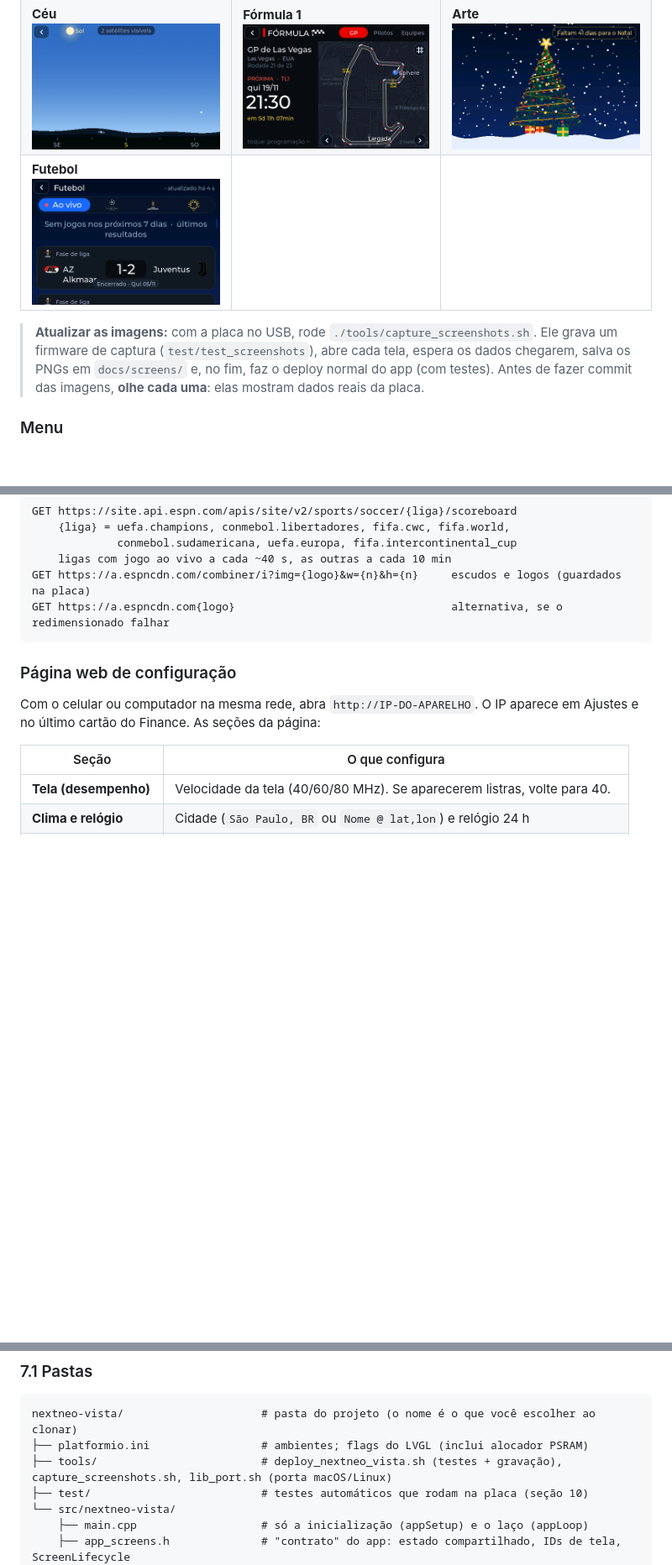
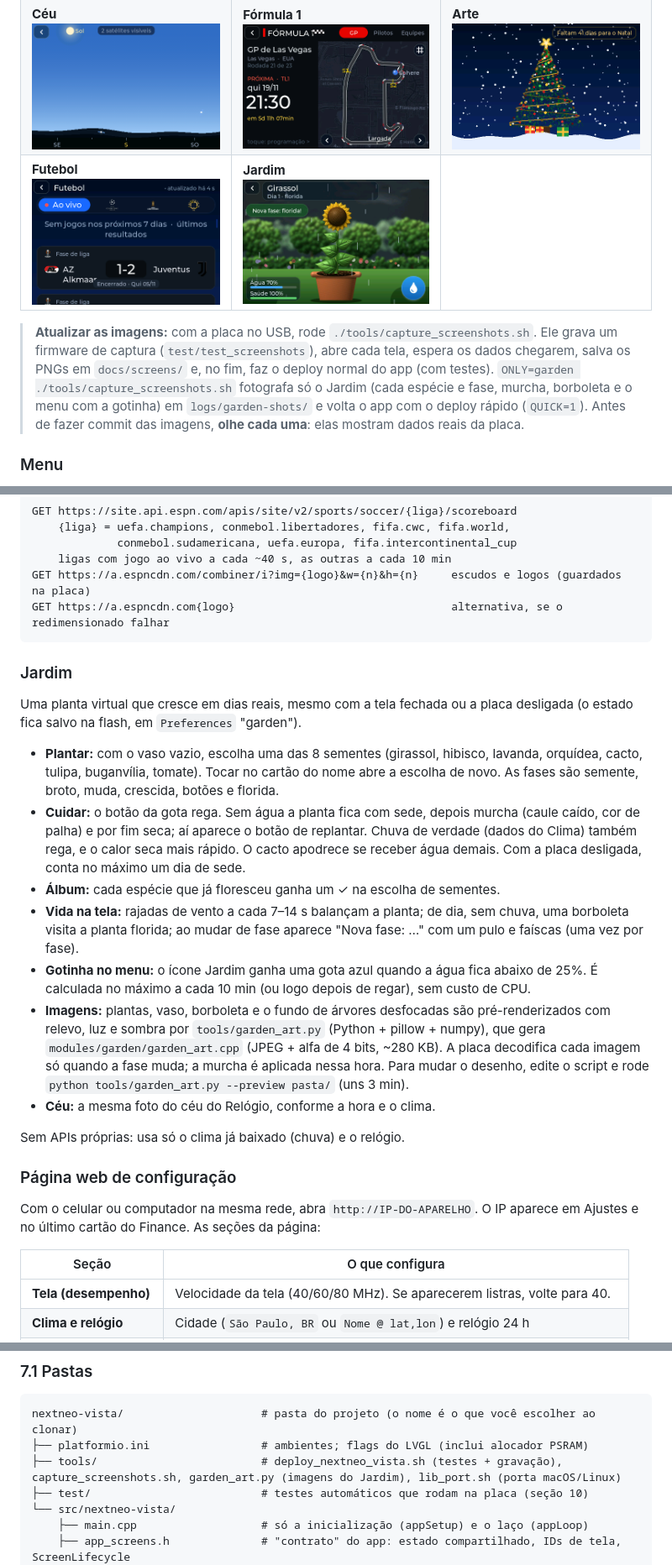
Before and after one commit to ortizraf/nextneo-vista, a Markdown page: README.md, 3 parts joined by grey strips. Shown at 84% size. GitHub-like rendering; pictures changed too: docs/screens/garden.png (added); blank space fills up the shorter version.

Commit message:
Document the Garden screen: README section, screenshot, test suites, 14 screens
Co-Authored-By: Claude Opus 5.5 <noreply@anthropic.com>

````diff
--- a/README.md
+++ b/README.md
@@ -290,9 +290,9 @@ Imagens tiradas da própria placa (480×320). A tela **Fotos** fica de fora porq
 | **Calendário**<br><img src="docs/screens/calendario.png" width="240" alt="Tela Calendário"> | **Radar aéreo**<br><img src="docs/screens/flight-radar.png" width="240" alt="Tela Radar aéreo"> | **Ajustes**<br><img src="docs/screens/settings.png" width="240" alt="Tela Ajustes"> |
 | **Servidores**<br><img src="docs/screens/servers.png" width="240" alt="Tela Servidores"> | **Relógio**<br><img src="docs/screens/clock.png" width="240" alt="Tela Relógio"> | **Aeroporto**<br><img src="docs/screens/airport.png" width="240" alt="Tela Aeroporto"> |
 | **Céu**<br><img src="docs/screens/sky.png" width="240" alt="Tela Céu"> | **Fórmula 1**<br><img src="docs/screens/f1.png" width="240" alt="Tela Fórmula 1"> | **Arte**<br><img src="docs/screens/art.png" width="240" alt="Tela Arte"> |
-| **Futebol**<br><img src="docs/screens/football.png" width="240" alt="Tela Futebol"> | | |
+| **Futebol**<br><img src="docs/screens/football.png" width="240" alt="Tela Futebol"> | **Jardim**<br><img src="docs/screens/garden.png" width="240" alt="Tela Jardim"> | |
 
-> **Atualizar as imagens:** com a placa no USB, rode `./tools/capture_screenshots.sh`. Ele grava um firmware de captura (`test/test_screenshots`), abre cada tela, espera os dados chegarem, salva os PNGs em `docs/screens/` e, no fim, faz o deploy normal do app (com testes). Antes de fazer commit das imagens, **olhe cada uma**: elas mostram dados reais da placa.
+> **Atualizar as imagens:** com a placa no USB, rode `./tools/capture_screenshots.sh`. Ele grava um firmware de captura (`test/test_screenshots`), abre cada tela, espera os dados chegarem, salva os PNGs em `docs/screens/` e, no fim, faz o deploy normal do app (com testes). `ONLY=garden ./tools/capture_screenshots.sh` fotografa só o Jardim (cada espécie e fase, murcha, borboleta e o menu com a gotinha) em `logs/garden-shots/` e volta o app com o deploy rápido (`QUICK=1`). Antes de fazer commit das imagens, **olhe cada uma**: elas mostram dados reais da placa.
 
 ### Menu
 Ícones para as telas do app (Clima, Relógio, Finanças, Calendário, Radar, Aeroporto, Servidores, Fotos) e Ajustes. O ícone de Wi-Fi fica verde quando conectado.
@@ -483,6 +483,20 @@ GET https://a.espncdn.com/combiner/i?img={logo}&w={n}&h={n}     escudos e logos
 GET https://a.espncdn.com{logo}                                 alternativa, se o redimensionado falhar
 ```
 
+### Jardim
+
+Uma planta virtual que cresce em dias reais, mesmo com a tela fechada ou a placa desligada (o estado fica salvo na flash, em `Preferences` "garden").
+
+- **Plantar:** com o vaso vazio, escolha uma das 8 sementes (girassol, hibisco, lavanda, orquídea, cacto, tulipa, buganvília, tomate). Tocar no cartão do nome abre a escolha de novo. As fases são semente, broto, muda, crescida, botões e florida.
+- **Cuidar:** o botão da gota rega. Sem água a planta fica com sede, depois murcha (caule caído, cor de palha) e por fim seca; aí aparece o botão de replantar. Chuva de verdade (dados do Clima) também rega, e o calor seca mais rápido. O cacto apodrece se receber água demais. Com a placa desligada, conta no máximo um dia de sede.
+- **Álbum:** cada espécie que já floresceu ganha um ✓ na escolha de sementes.
+- **Vida na tela:** rajadas de vento a cada 7–14 s balançam a planta; de dia, sem chuva, uma borboleta visita a planta florida; ao mudar de fase aparece "Nova fase: …" com um pulo e faíscas (uma vez por fase).
+- **Gotinha no menu:** o ícone Jardim ganha uma gota azul quando a água fica abaixo de 25%. É calculada no máximo a cada 10 min (ou logo depois de regar), sem custo de CPU.
+- **Imagens:** plantas, vaso, borboleta e o fundo de árvores desfocadas são pré-renderizados com relevo, luz e sombra por `tools/garden_art.py` (Python + pillow + numpy), que gera `modules/garden/garden_art.cpp` (JPEG + alfa de 4 bits, ~280 KB). A placa decodifica cada imagem só quando a fase muda; a murcha é aplicada nessa hora. Para mudar o desenho, edite o script e rode `python tools/garden_art.py --preview pasta/` (uns 3 min).
+- **Céu:** a mesma foto do céu do Relógio, conforme a hora e o clima.
+
+Sem APIs próprias: usa só o clima já baixado (chuva) e o relógio.
+
 ### Página web de configuração
 Com o celular ou computador na mesma rede, abra `http://IP-DO-APARELHO`. O IP aparece em Ajustes e no último cartão do Finance. As seções da página:
 
@@ -535,7 +549,7 @@ Além disso:
 ```text
 nextneo-vista/                     # pasta do projeto (o nome é o que você escolher ao clonar)
 ├── platformio.ini                 # ambientes; flags do LVGL (inclui alocador PSRAM)
-├── tools/                         # deploy_nextneo_vista.sh (testes + gravação), capture_screenshots.sh, lib_port.sh (porta macOS/Linux)
+├── tools/                         # deploy_nextneo_vista.sh (testes + gravação), capture_screenshots.sh, garden_art.py (imagens do Jardim), lib_port.sh (porta macOS/Linux)
 ├── test/                          # testes automáticos que rodam na placa (seção 10)
 └── src/nextneo-vista/
     ├── main.cpp                   # só a inicialização (appSetup) e o laço (appLoop)
````
Also changed, not shown: other parts of README.md (+8 -6 lines), 1 other file.
